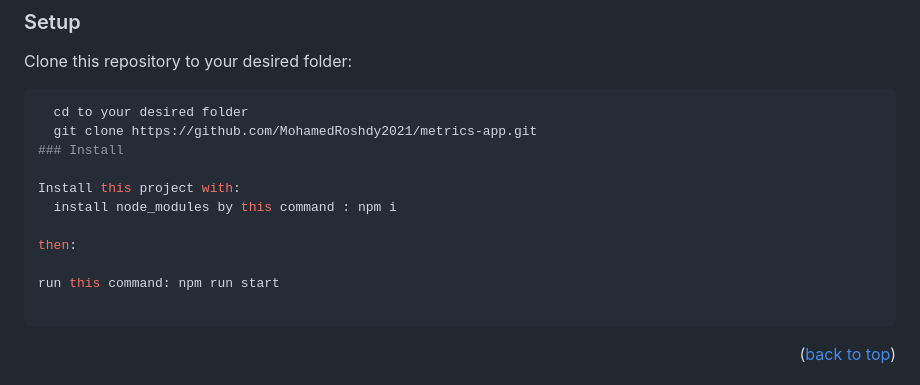
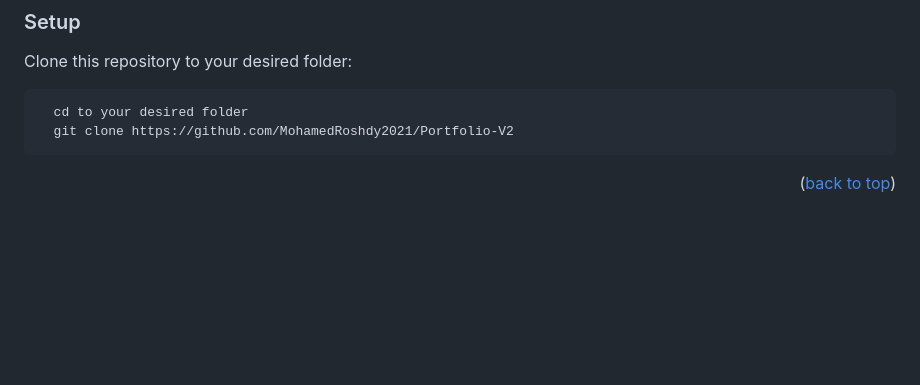
Before and after one commit to MohamedRoshdy2021/Portfolio-V2, a Markdown page: README.md, the part around the change. Drawn GitHub-style; blank space fills up the shorter version.

````diff
--- a/README.md
+++ b/README.md
@@ -82,16 +82,7 @@ Clone this repository to your desired folder:
 
 ```sh
   cd to your desired folder
-  git clone https://github.com/MohamedRoshdy2021/metrics-app.git
-### Install
-
-Install this project with:
-  install node_modules by this command : npm i
-
-then:
-
-run this command: npm run start
-
+  git clone https://github.com/MohamedRoshdy2021/Portfolio-V2
 ```
 
 <p align="right">(<a href="#readme-top">back to top</a>)</p>
````
